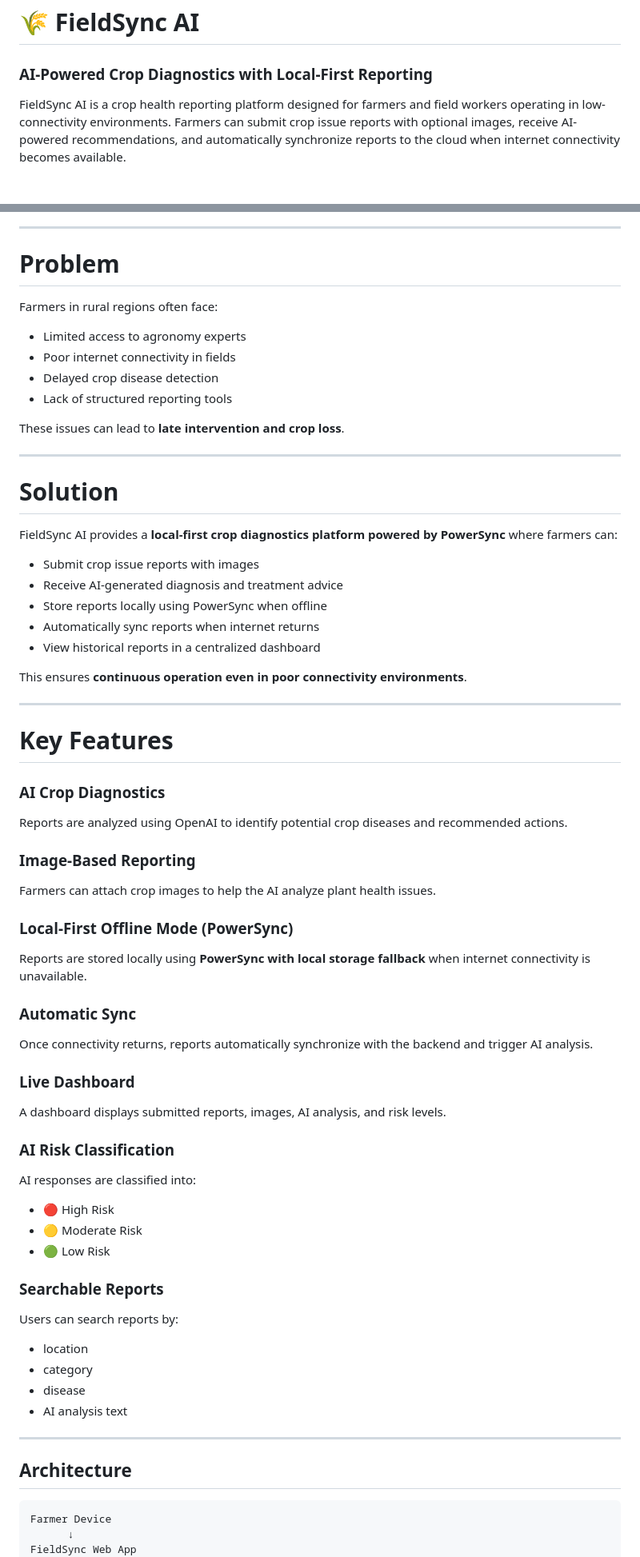
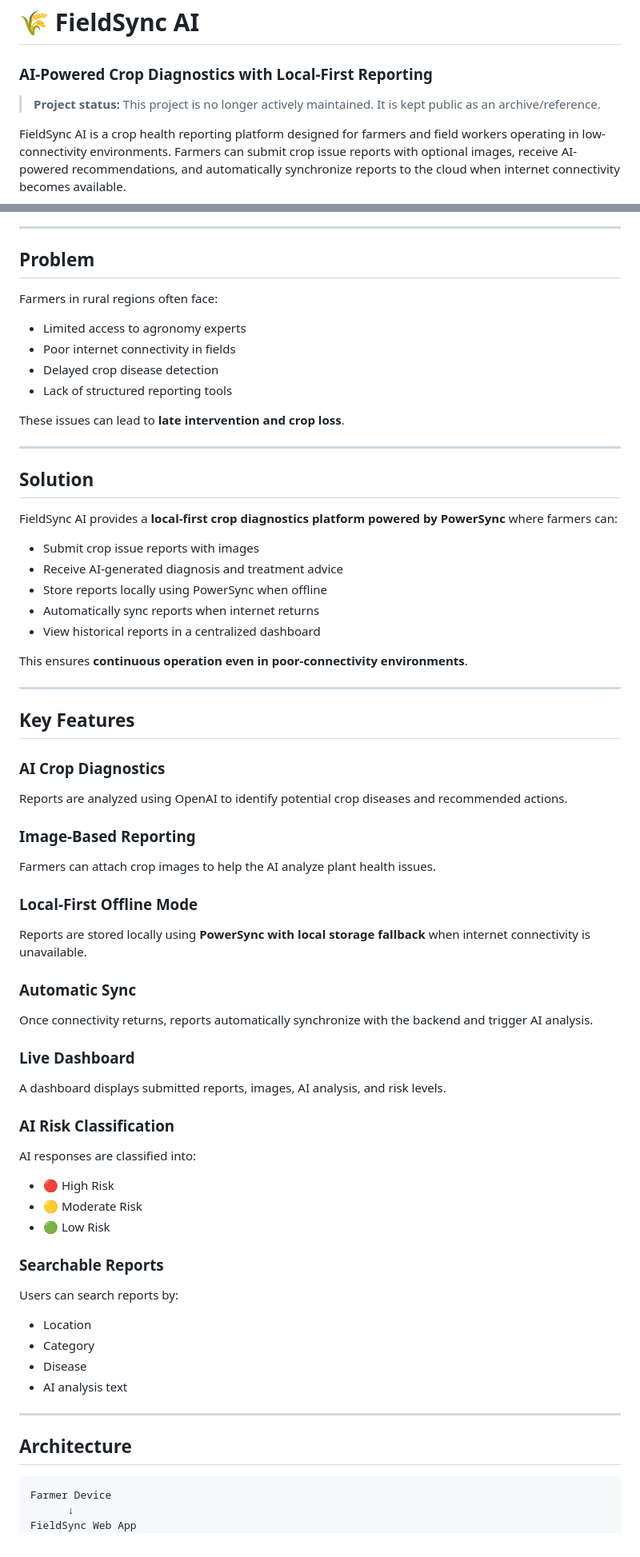
Before and after one commit to vaibhav0xq/fieldsync-ai, a Markdown page: README.md, 2 parts joined by grey strips. Shown at 80% size. Drawn GitHub-style; blank space fills up the shorter version.

Commit message:
docs: add project status notice

````diff
--- a/README.md
+++ b/README.md
@@ -1,6 +1,9 @@
 # 🌾 FieldSync AI
 
 ### AI-Powered Crop Diagnostics with Local-First Reporting
+
+> **Project status:** This project is no longer actively maintained.
+> It is kept public as an archive/reference.
 
 FieldSync AI is a crop health reporting platform designed for farmers and field workers operating in low-connectivity environments. Farmers can submit crop issue reports with optional images, receive AI-powered recommendations, and automatically synchronize reports to the cloud when internet connectivity becomes available.
 
@@ -14,70 +17,77 @@ This project was built for the **PowerSync AI Hackathon**.
 
 ---
 
-# Problem
+## Problem
 
 Farmers in rural regions often face:
 
-- Limited access to agronomy experts
-- Poor internet connectivity in fields
-- Delayed crop disease detection
-- Lack of structured reporting tools
+* Limited access to agronomy experts
+* Poor internet connectivity in fields
+* Delayed crop disease detection
+* Lack of structured reporting tools
 
 These issues can lead to **late intervention and crop loss**.
 
 ---
 
-# Solution
+## Solution
 
 FieldSync AI provides a **local-first crop diagnostics platform powered by PowerSync** where farmers can:
 
-- Submit crop issue reports with images
-- Receive AI-generated diagnosis and treatment advice
-- Store reports locally using PowerSync when offline
-- Automatically sync reports when internet returns
-- View historical reports in a centralized dashboard
+* Submit crop issue reports with images
+* Receive AI-generated diagnosis and treatment advice
+* Store reports locally using PowerSync when offline
+* Automatically sync reports when internet returns
+* View historical reports in a centralized dashboard
 
-This ensures **continuous operation even in poor connectivity environments**.
+This ensures **continuous operation even in poor-connectivity environments**.
 
 ---
 
-# Key Features
+## Key Features
 
 ### AI Crop Diagnostics
+
 Reports are analyzed using OpenAI to identify potential crop diseases and recommended actions.
 
 ### Image-Based Reporting
+
 Farmers can attach crop images to help the AI analyze plant health issues.
 
-### Local-First Offline Mode (PowerSync)
+### Local-First Offline Mode
+
 Reports are stored locally using **PowerSync with local storage fallback** when internet connectivity is unavailable.
 
 ### Automatic Sync
+
 Once connectivity returns, reports automatically synchronize with the backend and trigger AI analysis.
 
 ### Live Dashboard
+
 A dashboard displays submitted reports, images, AI analysis, and risk levels.
 
 ### AI Risk Classification
+
 AI responses are classified into:
 
-- 🔴 High Risk
-- 🟡 Moderate Risk
-- 🟢 Low Risk
+* 🔴 High Risk
+* 🟡 Moderate Risk
+* 🟢 Low Risk
 
 ### Searchable Reports
+
 Users can search reports by:
 
-- location
-- category
-- disease
-- AI analysis text
+* Location
+* Category
+* Disease
+* AI analysis text
 
 ---
 
 ## Architecture
 
-```
+```text
 Farmer Device
       ↓
 FieldSync Web App
````
Also changed, not shown: other parts of README.md (+42 -41 lines).
